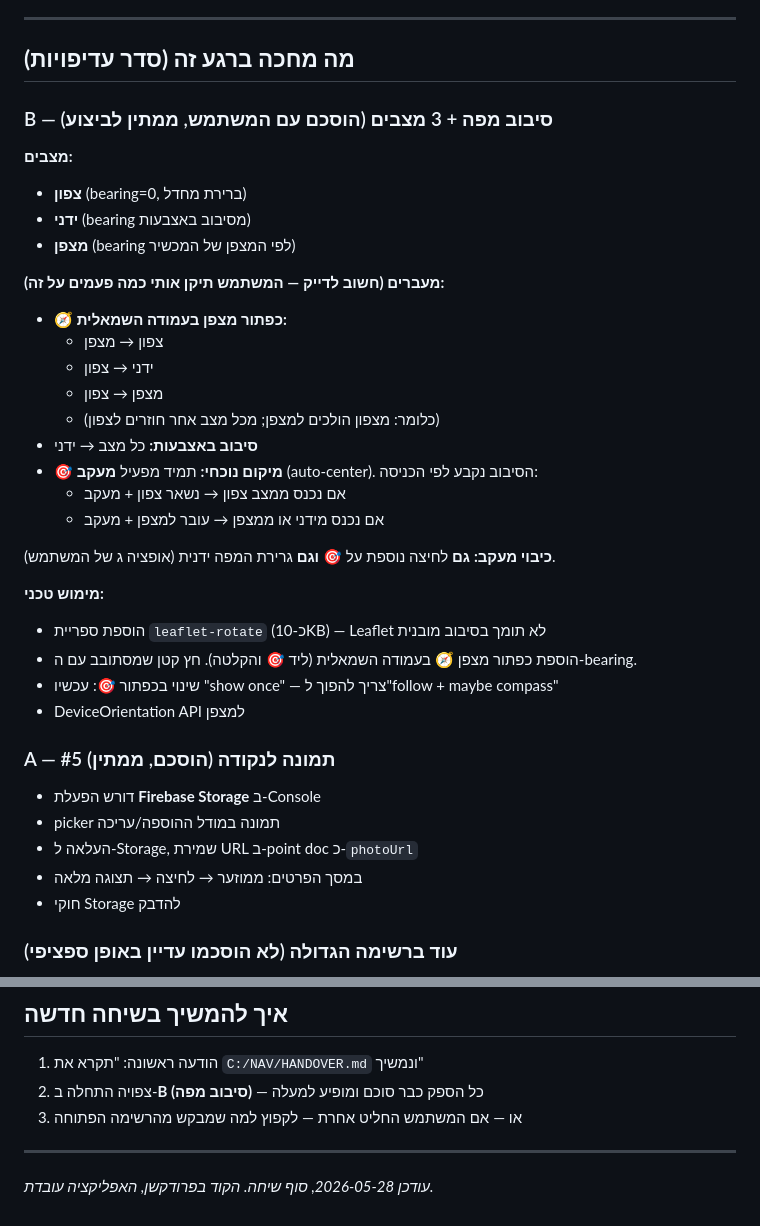
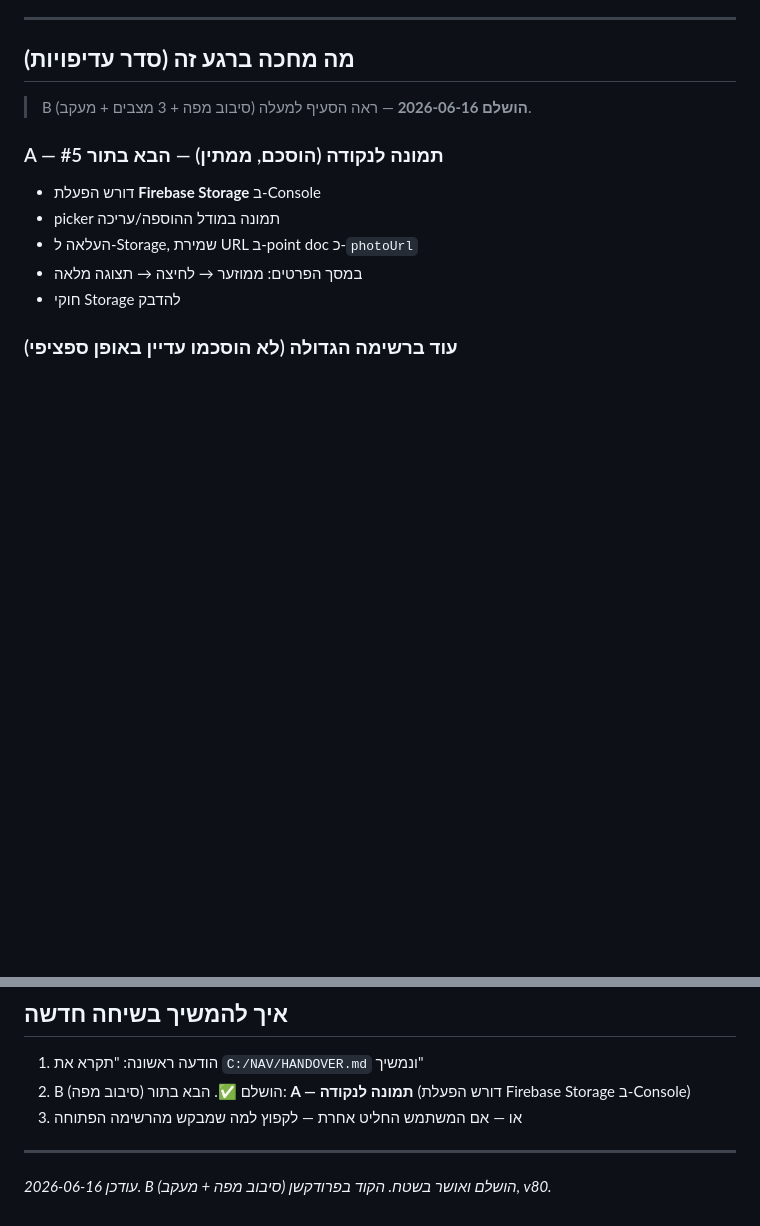
Before and after one commit to 6435786/field-nav, a Markdown page: HANDOVER.md, 2 parts joined by grey strips. Drawn GitHub-style; blank space fills up the shorter version.

Commit message:
Update HANDOVER: B (map rotation + 3 modes + follow) complete
Documents the leaflet-rotate integration, the sign conventions, the jitter fix,
the follow behavior, and bumps latest commit/SW to c7d53b0 / v80. Promotes
A (#5 photo on point) to next-in-line.

Co-Authored-By: Claude Opus 4.8 <noreply@anthropic.com>

```diff
--- a/HANDOVER.md
+++ b/HANDOVER.md
@@ -60,33 +81,9 @@ Use this doc to resume in a new conversation: "תקרא את HANDOVER.md ונמ
 
 ## **מה מחכה ברגע זה (סדר עדיפויות)**
 
-### B — סיבוב מפה + 3 מצבים (הוסכם עם המשתמש, ממתין לביצוע)
+> B (סיבוב מפה + 3 מצבים + מעקב) **הושלם 2026-06-16** — ראה הסעיף למעלה.
 
-**מצבים:**
-- **צפון** (bearing=0, ברירת מחדל)
-- **ידני** (bearing מסיבוב באצבעות)
-- **מצפן** (bearing לפי המצפן של המכשיר)
-
-**מעברים (חשוב לדייק — המשתמש תיקן אותי כמה פעמים על זה):**
-- **🧭 כפתור מצפן בעמודה השמאלית:**
-  - צפון → מצפן
-  - ידני → צפון
-  - מצפן → צפון
-  - (כלומר: מצפון הולכים למצפן; מכל מצב אחר חוזרים לצפון)
-- **סיבוב באצבעות:** כל מצב → ידני
-- **🎯 מיקום נוכחי:** תמיד מפעיל **מעקב** (auto-center). הסיבוב נקבע לפי הכניסה:
-  - אם נכנס ממצב צפון → נשאר צפון + מעקב
-  - אם נכנס מידני או ממצפן → עובר למצפן + מעקב
-
-**כיבוי מעקב:** **גם** לחיצה נוספת על 🎯 **וגם** גרירת המפה ידנית (אופציה ג של המשתמש).
-
-**מימוש טכני:**
-- הוספת ספריית `leaflet-rotate` (כ-10KB) — Leaflet לא תומך בסיבוב מובנית
-- הוספת כפתור מצפן 🧭 בעמודה השמאלית (ליד 🎯 והקלטה). חץ קטן שמסתובב עם ה-bearing.
-- שינוי בכפתור 🎯: עכשיו "show once" — צריך להפוך ל"follow + maybe compass"
-- DeviceOrientation API למצפן
-
-### A — #5 תמונה לנקודה (הוסכם, ממתין)
+### A — #5 תמונה לנקודה (הוסכם, ממתין) — הבא בתור
 - דורש הפעלת **Firebase Storage** ב-Console
 - picker תמונה במודל ההוספה/עריכה
 - העלאה ל-Storage, שמירת URL ב-point doc כ-`photoUrl`
@@ -125,9 +122,9 @@ Use this doc to resume in a new conversation: "תקרא את HANDOVER.md ונמ
 ## איך להמשיך בשיחה חדשה
 
 1. הודעה ראשונה: "תקרא את `C:/NAV/HANDOVER.md` ונמשיך"
-2. צפויה התחלה ב-**B (סיבוב מפה)** — כל הספק כבר סוכם ומופיע למעלה
+2. B (סיבוב מפה) הושלם ✅. הבא בתור: **A — תמונה לנקודה** (דורש הפעלת Firebase Storage ב-Console)
 3. או — אם המשתמש החליט אחרת — לקפוץ למה שמבקש מהרשימה הפתוחה
 
 ---
 
-*עודכן 2026-05-28, סוף שיחה. הקוד בפרודקשן, האפליקציה עובדת.*
+*עודכן 2026-06-16. B (סיבוב מפה + מעקב) הושלם ואושר בשטח. הקוד בפרודקשן, v80.*
```
Also changed, not shown: other parts of HANDOVER.md (+24 -3 lines).
